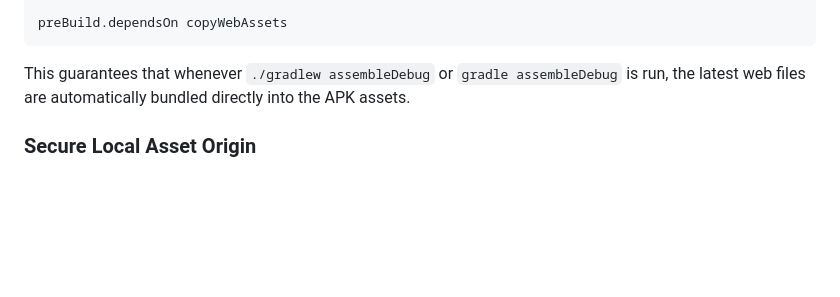
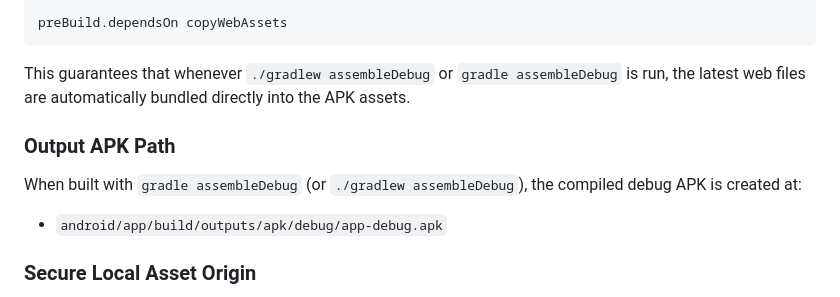
Before and after one commit to ShakyaSaman/QT-Call, a Markdown page: DOCUMENTATION.md, the part around the change. Drawn GitHub-style; blank space fills up the shorter version.

Commit message:
Update DOCUMENTATION.md with output APK path

````diff
--- a/DOCUMENTATION.md
+++ b/DOCUMENTATION.md
@@ -90,6 +90,10 @@ preBuild.dependsOn copyWebAssets
 ```
 This guarantees that whenever `./gradlew assembleDebug` or `gradle assembleDebug` is run, the latest web files are automatically bundled directly into the APK assets.
 
+### Output APK Path
+When built with `gradle assembleDebug` (or `./gradlew assembleDebug`), the compiled debug APK is created at:
+- `android/app/build/outputs/apk/debug/app-debug.apk`
+
 ### Secure Local Asset Origin
 Using `WebViewAssetLoader`, assets are served under `https://appassets.androidplatform.net/assets/index.html`. This ensures that modern browser APIs like WebRTC (`getUserMedia`) treat the web view as a secure context (`https://`) rather than restricting access under raw `file://` URLs.
 
````
